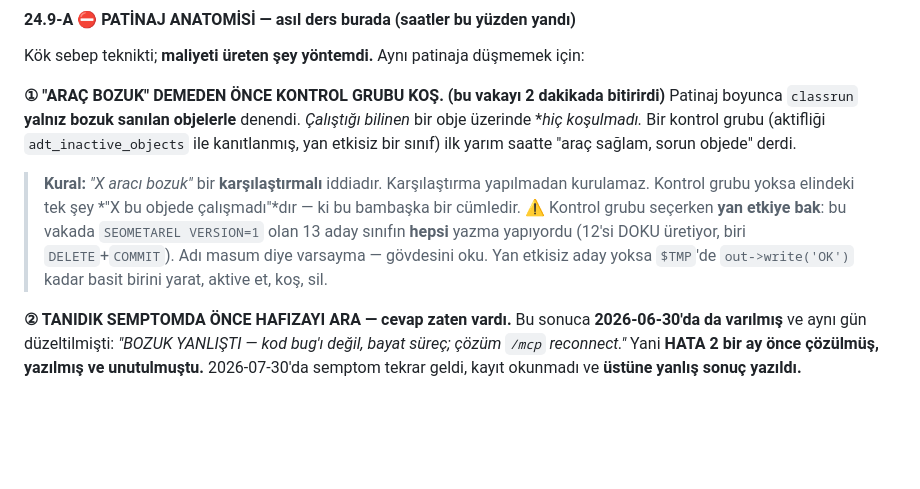
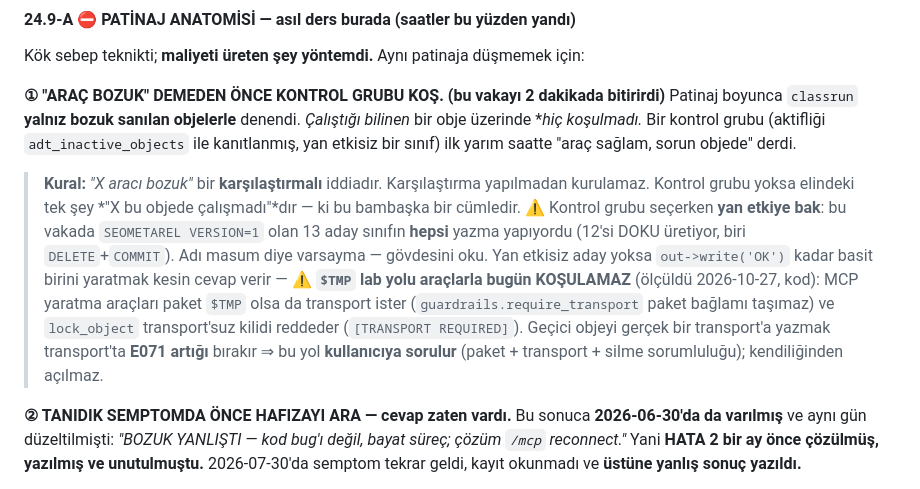
Before and after one commit to ix-works/DEV_CORE, a Markdown page: playbook/adt-classes.md, the part around the change. GitHub-like rendering; blank space fills up the shorter version.

```diff
--- a/playbook/adt-classes.md
+++ b/playbook/adt-classes.md
@@ -306,8 +306,8 @@ kanıtlanmış, yan etkisiz bir sınıf) ilk yarım saatte "araç sağlam, sorun
 > bambaşka bir cümledir.
 > ⚠ Kontrol grubu seçerken **yan etkiye bak**: bu vakada `SEOMETAREL VERSION=1` olan 13 aday
 > sınıfın **hepsi** yazma yapıyordu (12'si DOKU üretiyor, biri `DELETE`+`COMMIT`). Adı masum
-> diye varsayma — gövdesini oku. Yan etkisiz aday yoksa `$TMP`'de `out->write('OK')` kadar
-> basit birini yarat, aktive et, koş, sil.
+> diye varsayma — gövdesini oku. Yan etkisiz aday yoksa `out->write('OK')` kadar basit
+> birini yaratmak kesin cevap verir — ⚠ **`$TMP` lab yolu araçlarla bugün KOŞULAMAZ** (ölçüldü 2026-10-27, kod): MCP yaratma araçları paket `$TMP` olsa da transport ister (`guardrails.require_transport` paket bağlamı taşımaz) ve `lock_object` transport'suz kilidi reddeder (`[TRANSPORT REQUIRED]`). Geçici objeyi gerçek bir transport'a yazmak transport'ta **E071 artığı** bırakır ⇒ bu yol **kullanıcıya sorulur** (paket + transport + silme sorumluluğu); kendiliğinden açılmaz.
 
 **② TANIDIK SEMPTOMDA ÖNCE HAFIZAYI ARA — cevap zaten vardı.**
 Bu sonuca **2026-06-30'da da varılmış** ve aynı gün düzeltilmişti: *"BOZUK YANLIŞTI — kod
```
Also changed, not shown: playbook/checklists/bug-checklist-frontend.md (+1 -1 lines), playbook/lessons-learned.md (+1 -1 lines).
